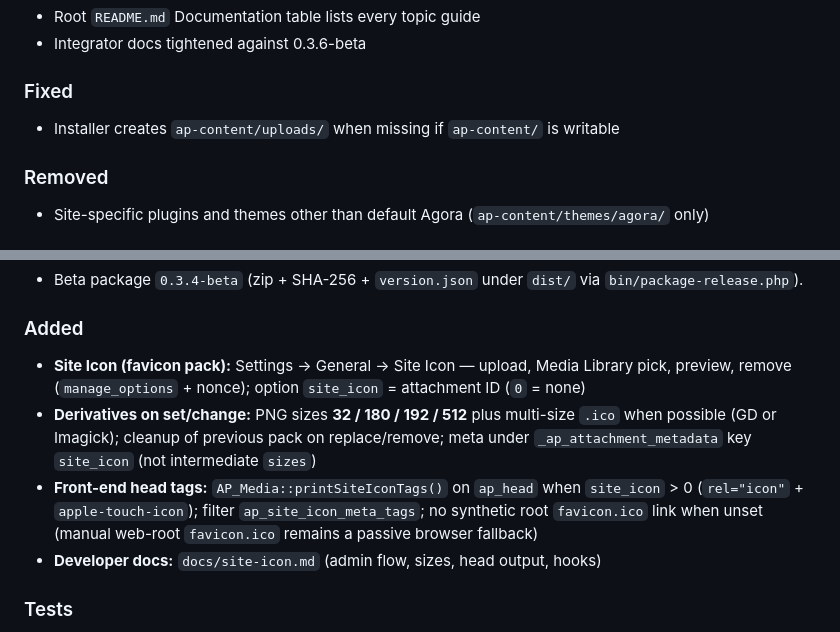
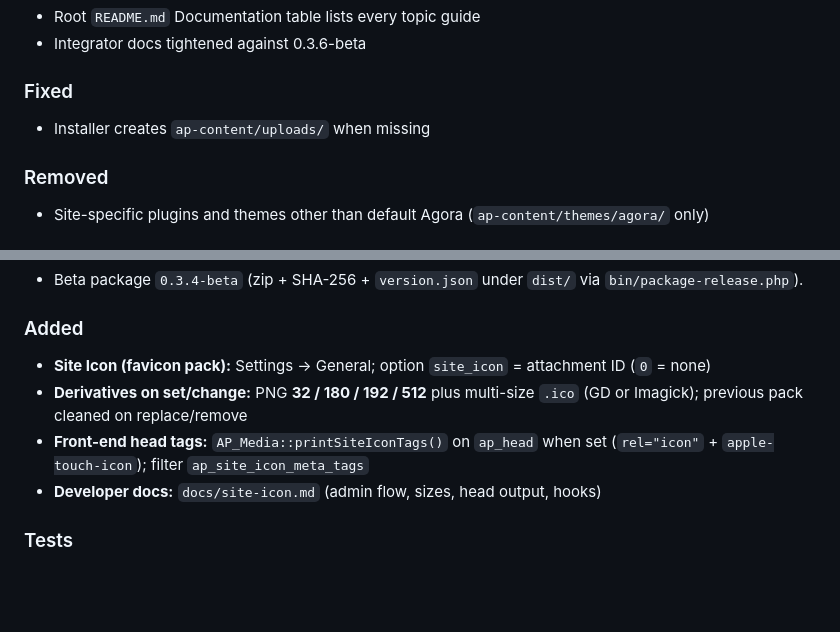
Before and after one commit to ExtrovertedNerd/AgoraPress, a Markdown page: CHANGELOG.md, 2 parts joined by grey strips. GitHub-like rendering; blank space fills up the shorter version.

Commit message:
Phase 5: keep CHANGELOG under the concise size limit.
Trim the Unreleased installer note and older Site Icon bullets so
pytest and PHPUnit changelog checks stay under 12000 characters.

```diff
--- a/CHANGELOG.md
+++ b/CHANGELOG.md
@@ -27,7 +27,7 @@ Documentation pass for humans and Grok Bot. Core remains `AP_VERSION` **0.3.6-be
 
 ### Fixed
 
-- Installer creates `ap-content/uploads/` when missing if `ap-content/` is writable
+- Installer creates `ap-content/uploads/` when missing
 
 ### Removed
 
@@ -84,9 +84,9 @@ Site Icon (favicon pack) for Settings → General. No schema change (`AP_DB_VERS
 
 ### Added
 
-- **Site Icon (favicon pack):** Settings → General → Site Icon — upload, Media Library pick, preview, remove (`manage_options` + nonce); option `site_icon` = attachment ID (`0` = none)
-- **Derivatives on set/change:** PNG sizes **32 / 180 / 192 / 512** plus multi-size `.ico` when possible (GD or Imagick); cleanup of previous pack on replace/remove; meta under `_ap_attachment_metadata` key `site_icon` (not intermediate `sizes`)
-- **Front-end head tags:** `AP_Media::printSiteIconTags()` on `ap_head` when `site_icon` &gt; 0 (`rel="icon"` + `apple-touch-icon`); filter `ap_site_icon_meta_tags`; no synthetic root `favicon.ico` link when unset (manual web-root `favicon.ico` remains a passive browser fallback)
+- **Site Icon (favicon pack):** Settings → General; option `site_icon` = attachment ID (`0` = none)
+- **Derivatives on set/change:** PNG **32 / 180 / 192 / 512** plus multi-size `.ico` (GD or Imagick); previous pack cleaned on replace/remove
+- **Front-end head tags:** `AP_Media::printSiteIconTags()` on `ap_head` when set (`rel="icon"` + `apple-touch-icon`); filter `ap_site_icon_meta_tags`
 - **Developer docs:** `docs/site-icon.md` (admin flow, sizes, head output, hooks)
 
 ### Tests
```
